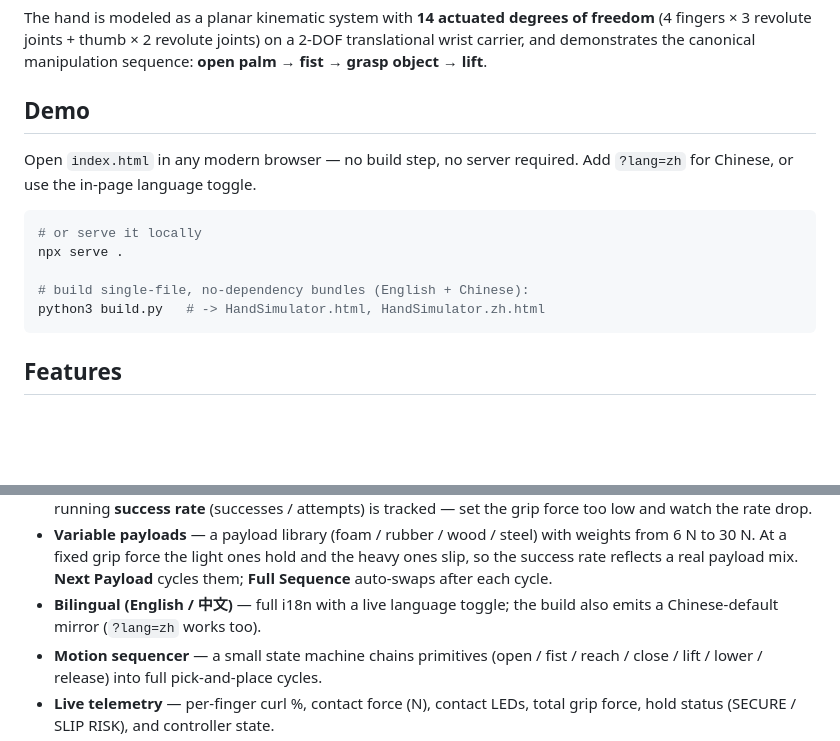
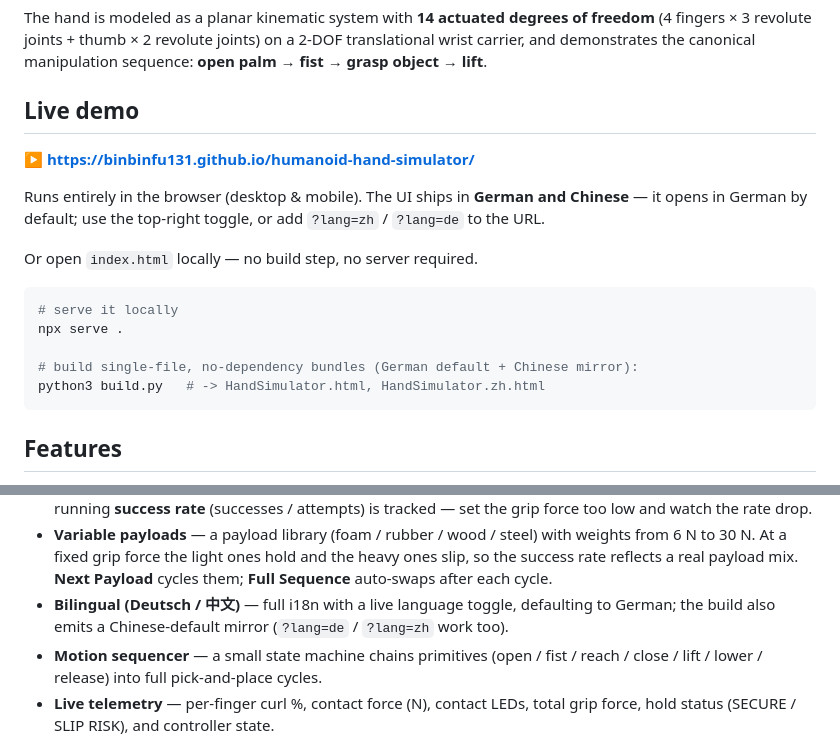
Before and after one commit to BinbinFu131/humanoid-hand-simulator, a Markdown page: README.md, 2 parts joined by grey strips. GitHub-like rendering; blank space fills up the shorter version.

Commit message:
docs: add live demo link, note German/Chinese languages

````diff
--- a/README.md
+++ b/README.md
@@ -8,16 +8,21 @@ freedom** (4 fingers × 3 revolute joints + thumb × 2 revolute joints) on a
 2-DOF translational wrist carrier, and demonstrates the canonical manipulation
 sequence: **open palm → fist → grasp object → lift**.
 
-## Demo
+## Live demo
 
-Open `index.html` in any modern browser — no build step, no server required.
-Add `?lang=zh` for Chinese, or use the in-page language toggle.
+**▶ https://binbinfu131.github.io/humanoid-hand-simulator/**
+
+Runs entirely in the browser (desktop & mobile). The UI ships in **German and
+Chinese** — it opens in German by default; use the top-right toggle, or add
+`?lang=zh` / `?lang=de` to the URL.
+
+Or open `index.html` locally — no build step, no server required.
 
 ```bash
-# or serve it locally
+# serve it locally
 npx serve .
 
-# build single-file, no-dependency bundles (English + Chinese):
+# build single-file, no-dependency bundles (German default + Chinese mirror):
 python3 build.py   # -> HandSimulator.html, HandSimulator.zh.html
 ```
 
@@ -43,8 +48,9 @@ python3 build.py   # -> HandSimulator.html, HandSimulator.zh.html
   weights from 6 N to 30 N. At a fixed grip force the light ones hold and the
   heavy ones slip, so the success rate reflects a real payload mix. **Next
   Payload** cycles them; **Full Sequence** auto-swaps after each cycle.
-- **Bilingual (English / 中文)** — full i18n with a live language toggle; the
-  build also emits a Chinese-default mirror (`?lang=zh` works too).
+- **Bilingual (Deutsch / 中文)** — full i18n with a live language toggle,
+  defaulting to German; the build also emits a Chinese-default mirror
+  (`?lang=de` / `?lang=zh` work too).
 - **Motion sequencer** — a small state machine chains primitives
   (open / fist / reach / close / lift / lower / release) into full
   pick-and-place cycles.
````
